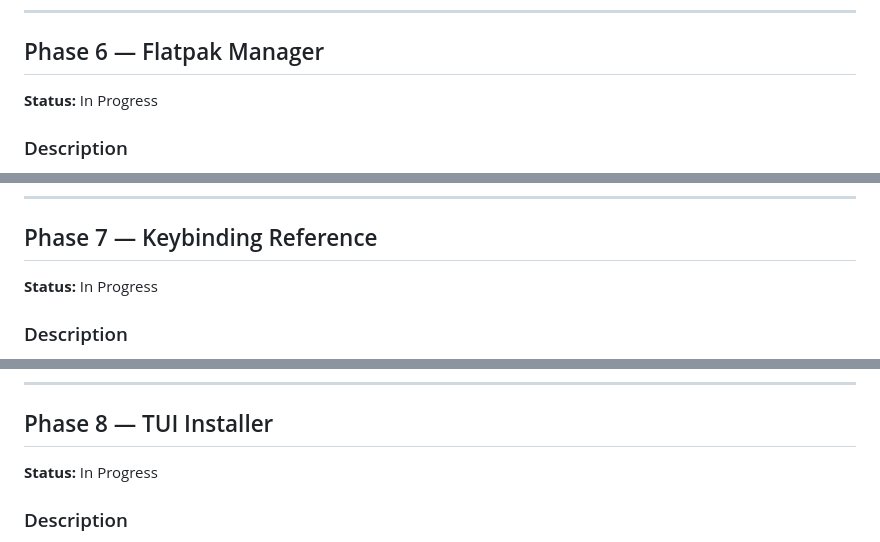
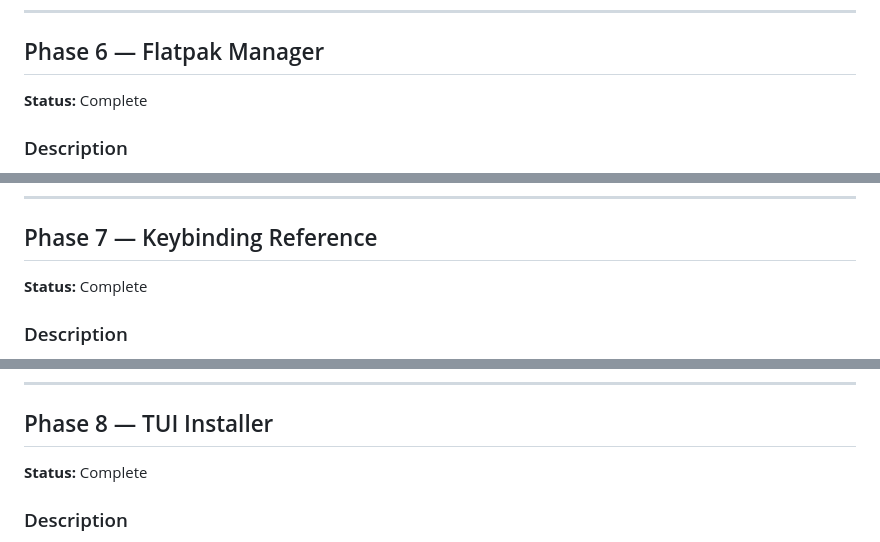
Before and after one commit to steff7n/hVYos, a Markdown page: docs/roadmap.md, 3 parts joined by grey strips. Drawn GitHub-style.

Commit message:
docs: mark Phases 0-8 complete in roadmap
All milestone ISO requirements are met. Phases 9 (Documentation) and
10 (Testing & CI) remain as ongoing parallel tracks.

Made-with: Cursor

```diff
--- a/docs/roadmap.md
+++ b/docs/roadmap.md
@@ -124,7 +124,7 @@ Phase 4 (needs themes to select from), Phase 2 (needs lintactl)
 
 ## Phase 6 — Flatpak Manager
 
-**Status:** In Progress
+**Status:** Complete
 
 ### Description
 
@@ -142,7 +142,7 @@ Phase 4 (needs theme for styling)
 
 ## Phase 7 — Keybinding Reference
 
-**Status:** In Progress
+**Status:** Complete
 
 ### Description
 
@@ -160,7 +160,7 @@ Phase 4 (needs theme)
 
 ## Phase 8 — TUI Installer
 
-**Status:** In Progress
+**Status:** Complete
 
 ### Description
 
```
